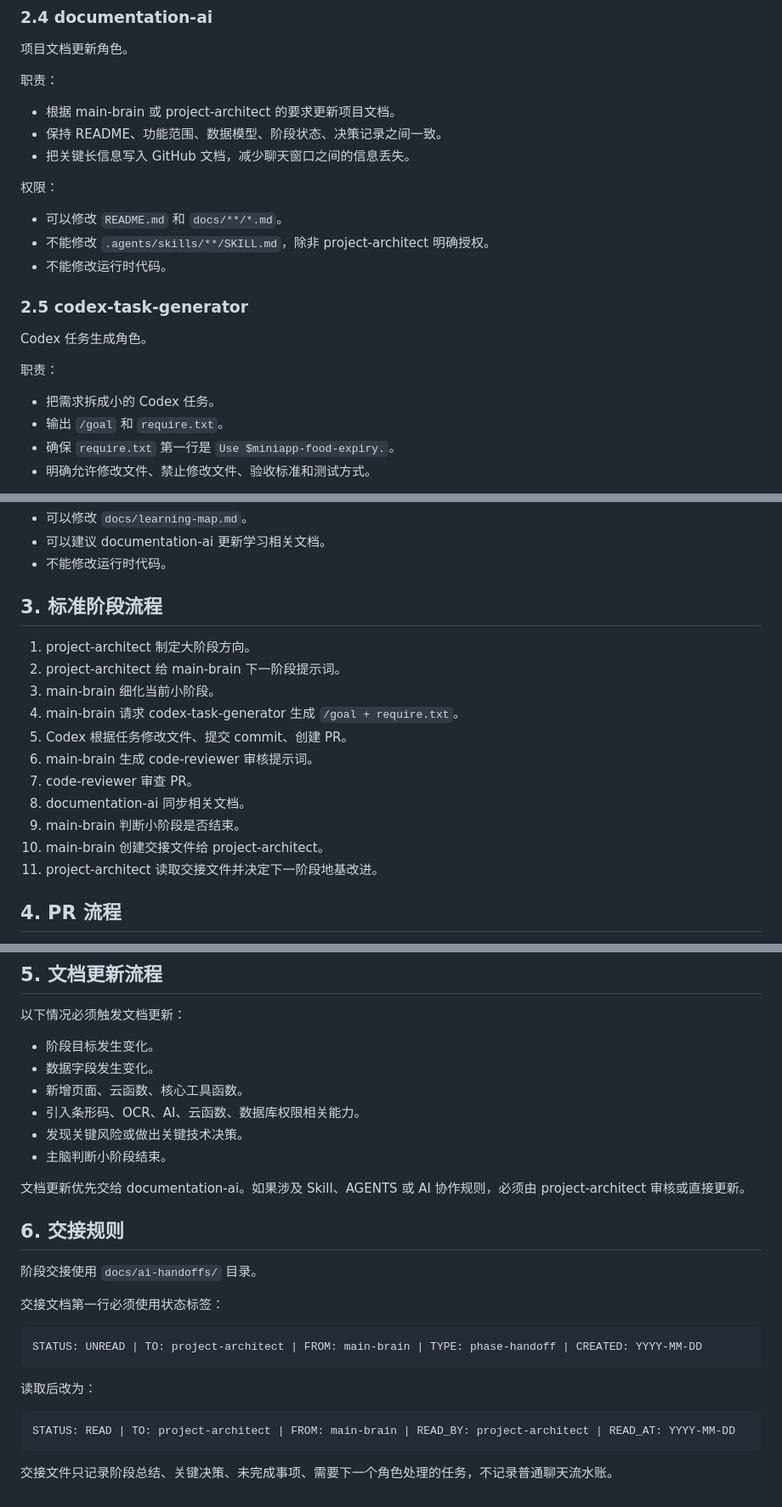
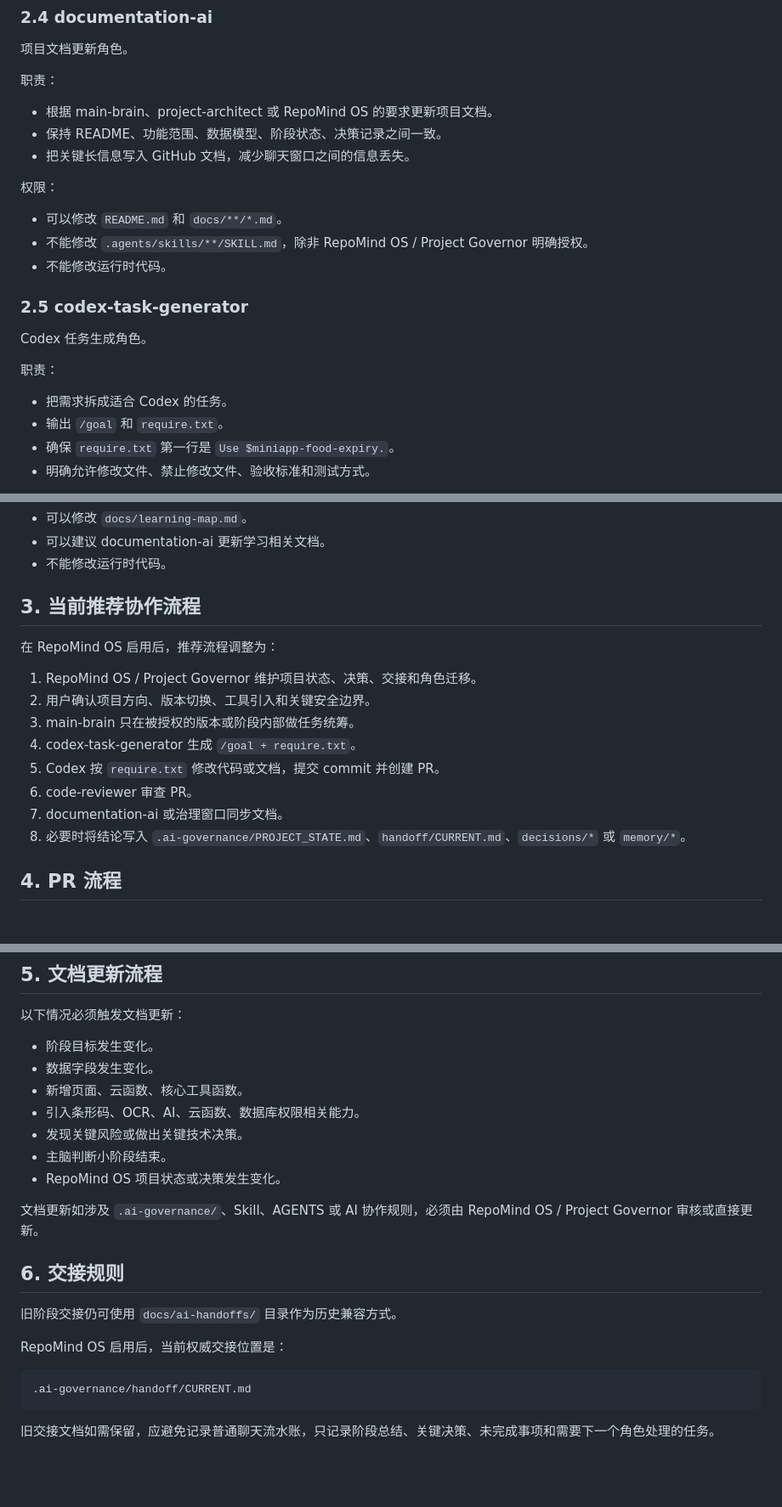
Before and after one commit to 2w2w23e/wechat-food-expiry-tracker, a Markdown page: docs/AI_COLLABORATION.md, 3 parts joined by grey strips. Shown at 85% size. Rendered like a GitHub page; blank space fills up the shorter version.

````diff
--- a/docs/AI_COLLABORATION.md
+++ b/docs/AI_COLLABORATION.md
@@ -68,14 +89,14 @@
 
 职责：
 
-- 根据 main-brain 或 project-architect 的要求更新项目文档。
+- 根据 main-brain、project-architect 或 RepoMind OS 的要求更新项目文档。
 - 保持 README、功能范围、数据模型、阶段状态、决策记录之间一致。
 - 把关键长信息写入 GitHub 文档，减少聊天窗口之间的信息丢失。
 
 权限：
 
 - 可以修改 `README.md` 和 `docs/**/*.md`。
-- 不能修改 `.agents/skills/**/SKILL.md`，除非 project-architect 明确授权。
+- 不能修改 `.agents/skills/**/SKILL.md`，除非 RepoMind OS / Project Governor 明确授权。
 - 不能修改运行时代码。
 
 ### 2.5 codex-task-generator
@@ -84,7 +105,7 @@ Codex 任务生成角色。
 
 职责：
 
-- 把需求拆成小的 Codex 任务。
+- 把需求拆成适合 Codex 的任务。
 - 输出 `/goal` 和 `require.txt`。
 - 确保 `require.txt` 第一行是 `Use $miniapp-food-expiry.`。
 - 明确允许修改文件、禁止修改文件、验收标准和测试方式。
@@ -149,19 +170,18 @@ Codex 任务生成角色。
 - 可以建议 documentation-ai 更新学习相关文档。
 - 不能修改运行时代码。
 
-## 3. 标准阶段流程
+## 3. 当前推荐协作流程
 
-1. project-architect 制定大阶段方向。
-2. project-architect 给 main-brain 下一阶段提示词。
-3. main-brain 细化当前小阶段。
-4. main-brain 请求 codex-task-generator 生成 `/goal + require.txt`。
-5. Codex 根据任务修改文件、提交 commit、创建 PR。
-6. main-brain 生成 code-reviewer 审核提示词。
-7. code-reviewer 审查 PR。
-8. documentation-ai 同步相关文档。
-9. main-brain 判断小阶段是否结束。
-10. main-brain 创建交接文件给 project-architect。
-11. project-architect 读取交接文件并决定下一阶段地基改进。
+在 RepoMind OS 启用后，推荐流程调整为：
+
+1. RepoMind OS / Project Governor 维护项目状态、决策、交接和角色迁移。
+2. 用户确认项目方向、版本切换、工具引入和关键安全边界。
+3. main-brain 只在被授权的版本或阶段内部做任务统筹。
+4. codex-task-generator 生成 `/goal + require.txt`。
+5. Codex 按 `require.txt` 修改代码或文档，提交 commit 并创建 PR。
+6. code-reviewer 审查 PR。
+7. documentation-ai 或治理窗口同步文档。
+8. 必要时将结论写入 `.ai-governance/PROJECT_STATE.md`、`handoff/CURRENT.md`、`decisions/*` 或 `memory/*`。
 
 ## 4. PR 流程
 
@@ -181,23 +201,18 @@ Codex 任务生成角色。
 - 引入条形码、OCR、AI、云函数、数据库权限相关能力。
 - 发现关键风险或做出关键技术决策。
 - 主脑判断小阶段结束。
+- RepoMind OS 项目状态或决策发生变化。
 
-文档更新优先交给 documentation-ai。如果涉及 Skill、AGENTS 或 AI 协作规则，必须由 project-architect 审核或直接更新。
+文档更新如涉及 `.ai-governance/`、Skill、AGENTS 或 AI 协作规则，必须由 RepoMind OS / Project Governor 审核或直接更新。
 
 ## 6. 交接规则
 
-阶段交接使用 `docs/ai-handoffs/` 目录。
+旧阶段交接仍可使用 `docs/ai-handoffs/` 目录作为历史兼容方式。
 
-交接文档第一行必须使用状态标签：
+RepoMind OS 启用后，当前权威交接位置是：
 
 ```text
-STATUS: UNREAD | TO: project-architect | FROM: main-brain | TYPE: phase-handoff | CREATED: YYYY-MM-DD
+.ai-governance/handoff/CURRENT.md
 ```
 
-读取后改为：
-
-```text
-STATUS: READ | TO: project-architect | FROM: main-brain | READ_BY: project-architect | READ_AT: YYYY-MM-DD
-```
-
-交接文件只记录阶段总结、关键决策、未完成事项、需要下一个角色处理的任务，不记录普通聊天流水账。
+旧交接文档如需保留，应避免记录普通聊天流水账，只记录阶段总结、关键决策、未完成事项和需要下一个角色处理的任务。
````
Also changed, not shown: other parts of docs/AI_COLLABORATION.md (+37 -16 lines).
